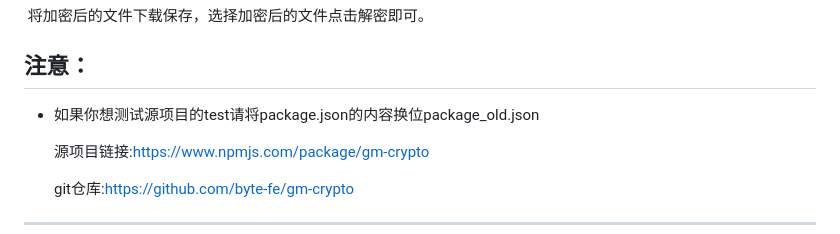
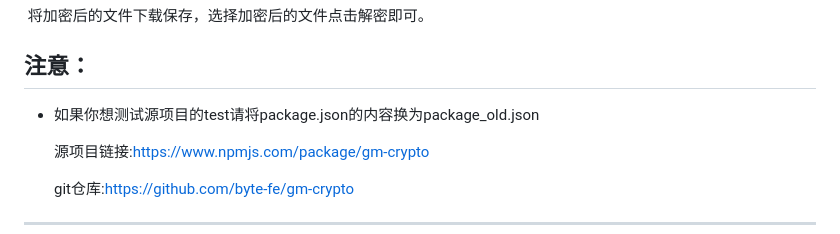
Before and after one commit to Autarcher/JS-crypto, a Markdown page: README.md, the part around the change. Rendered like a GitHub page.

```diff
--- a/README.md
+++ b/README.md
@@ -38,7 +38,7 @@ npm run build
 
 ## 注意：
 
-- 如果你想测试源项目的test请将package.json的内容换位package_old.json
+- 如果你想测试源项目的test请将package.json的内容换为package_old.json
 
   源项目链接:https://www.npmjs.com/package/gm-crypto
 
```
